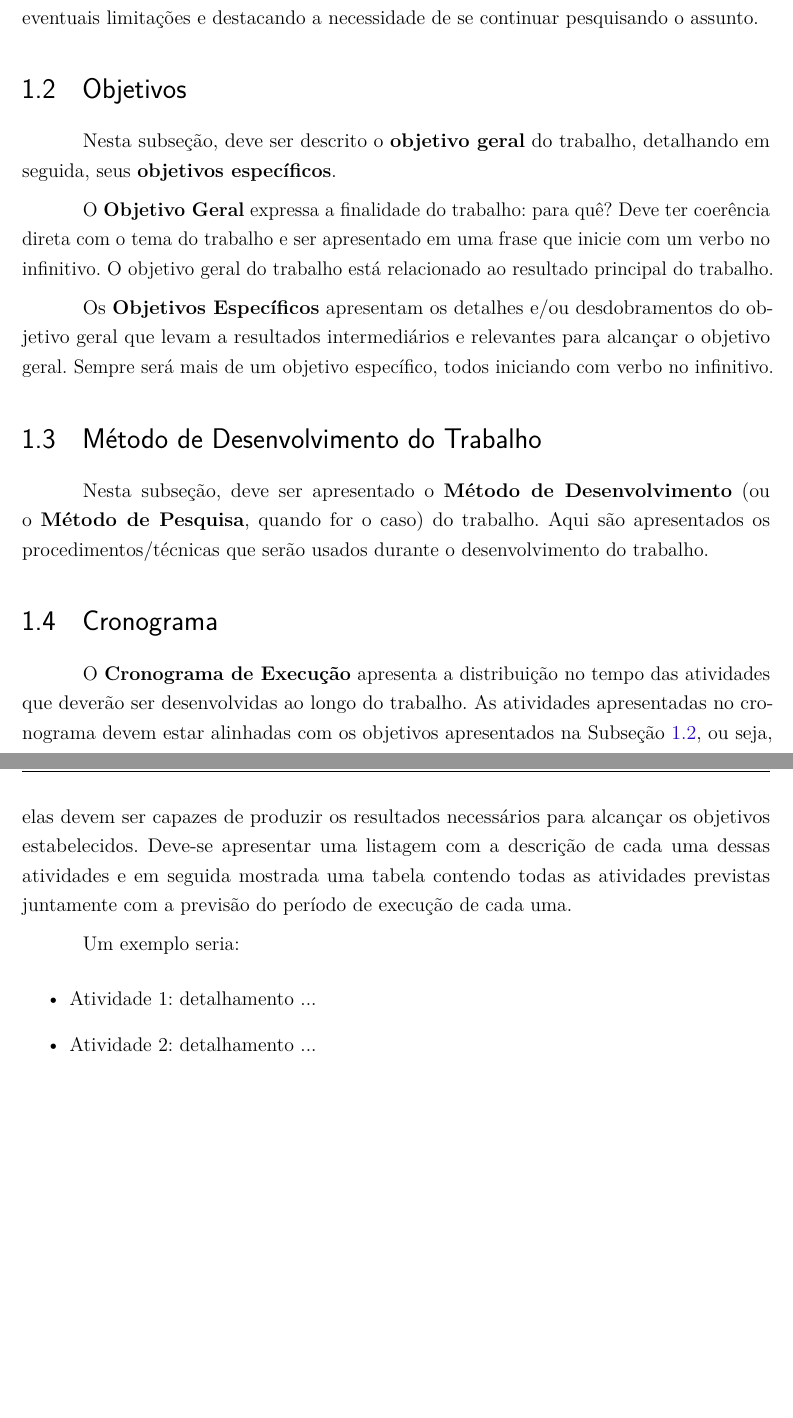
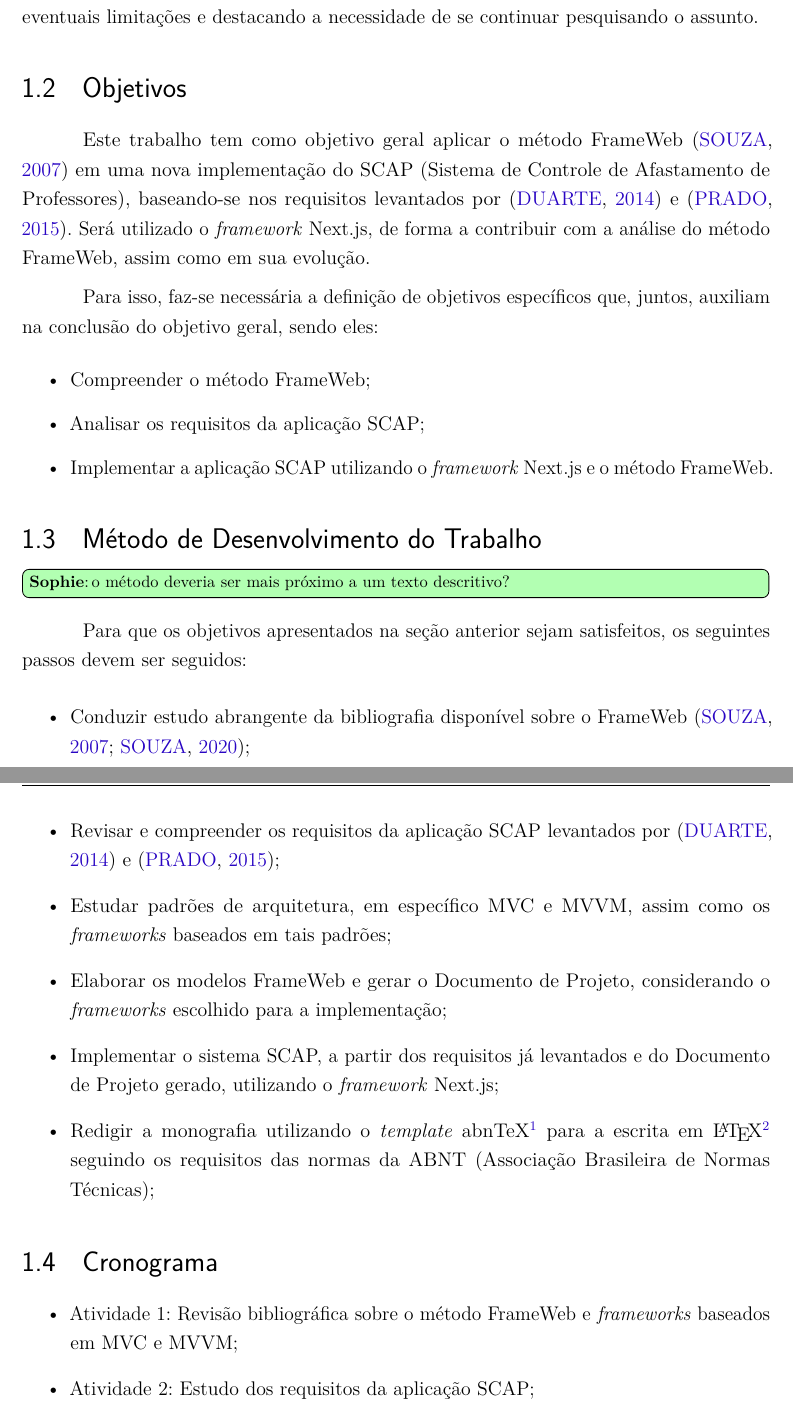
Before and after one commit to AHalic/scap, a LaTeX thesis (tcc-anteprojeto/anteprojeto-sophie-dilhon.tex, which reads tcc-anteprojeto/bibliografia.bib, tcc-anteprojeto/capitulos/ch1-introducao.tex): two parts of pages 3 and 4 of 13 before the commit and two parts of pages 3 and 4 of 14 after it, joined at a grey line, cut so that both start at the same text, the shorter picture padded with empty space. Compiled offline with pdfLaTeX.

Commit message:
:sparkles: adiciona seções iniciais do cap 1

```diff
--- a/tcc-anteprojeto/anteprojeto-sophie-gama.tex
+++ b/tcc-anteprojeto/anteprojeto-sophie-dilhon.tex
@@ -119,8 +119,8 @@
 
 % Permite inserir comentários para controle de revisão de documentos.
 \usepackage[colorinlistoftodos, textwidth=20mm, textsize=footnotesize]{todonotes}
-\newcommand{\aluno}[1]{\todo[author=\textbf{Aluno},color=green!30,caption={},inline]{#1}}
-\newcommand{\professor}[1]{\todo[author=\textbf{Professor},color=red!30,caption={},inline]{#1}}
+\newcommand{\sophie}[1]{\todo[author=\textbf{Sophie},color=green!30,caption={},inline]{#1}}
+\newcommand{\vitor}[1]{\todo[author=\textbf{Vitor},color=red!30,caption={},inline]{#1}}
 
 % Permite inserir espaço em branco condicional (incluído no texto final só se necessário) em macros.
 \usepackage{xspace}
@@ -179,12 +179,11 @@
 %%% Definição de variáveis. %%%
 
 % (*) Substituir os textos abaixo com as informações apropriadas.
-\titulo{Título do Trabalho}
-\autor{Nome do Aluno}
+\titulo{Aplicação do método FrameWeb no desenvolvimento de um sistema de informação utilizando o framework Next.js}
+\autor{Sophie Dilhon Gama}
 \local{Vitória, ES}
 \data{\the\year}
-\orientador{Prof. Dr. Fulano de Tal}
-\coorientador{Prof. Dr. Ciclano de Tal}
+\orientador{Prof. Dr. Vítor E. Silva Souza}
 \instituicao{
   Universidade Federal do Espírito Santo -- UFES
   \par
--- a/tcc-anteprojeto/bibliografia.bib
+++ b/tcc-anteprojeto/bibliografia.bib
@@ -4,0 +27 @@
+  year = {2020}
@@ -4,0 +35 @@
+    year = {2014}
@@ -5,3 +43,8 @@
+    year = {2015}
+}
+
+
+% TODO: deletar
 % Source: https://www.nature.com/articles/43601
 @article{albert1999internet,
   title={Internet: Diameter of the world-wide web},
--- a/tcc-anteprojeto/capitulos/ch1-introducao.tex
+++ b/tcc-anteprojeto/capitulos/ch1-introducao.tex
@@ -25,40 +25,57 @@ e a relevância do trabalho, referindo-se a estudos anteriores sobre o tema, res
 suas eventuais limitações e destacando a necessidade de se continuar pesquisando o
 assunto.
 
-
 %%% Início de seção. %%%
 \section{Objetivos}
 \label{sec-intro-obj}
 
-Nesta subseção, deve ser descrito o \textbf{objetivo geral} do trabalho, detalhando em
-seguida, seus \textbf{objetivos específicos}.
+% Nesta subseção, deve ser descrito o \textbf{objetivo geral} do trabalho, detalhando em
+% seguida, seus \textbf{objetivos específicos}.
 
-O \textbf{Objetivo Geral} expressa a finalidade do trabalho: para quê? Deve ter coerência
-direta com o tema do trabalho e ser apresentado em uma frase que inicie com um verbo
-no infinitivo. O objetivo geral do trabalho está relacionado ao resultado principal do trabalho.
+% O \textbf{Objetivo Geral} expressa a finalidade do trabalho: para quê? Deve ter coerência
+% direta com o tema do trabalho e ser apresentado em uma frase que inicie com um verbo
+% no infinitivo. O objetivo geral do trabalho está relacionado ao resultado principal do trabalho.
 
-Os \textbf{Objetivos Específicos} apresentam os detalhes e/ou desdobramentos do
-objetivo geral que levam a resultados intermediários e relevantes para alcançar o objetivo geral. Sempre será mais de um objetivo específico, todos iniciando com verbo no infinitivo.
+% Os \textbf{Objetivos Específicos} apresentam os detalhes e/ou desdobramentos do
+% objetivo geral que levam a resultados intermediários e relevantes para alcançar o objetivo geral. Sempre será mais de um objetivo específico, todos iniciando com verbo no infinitivo.
 
+Este trabalho tem como objetivo geral aplicar o método FrameWeb~\cite{souza:2007} em uma nova implementação do SCAP (Sistema de Controle de Afastamento de Professores),
+baseando-se nos requisitos levantados por \cite{duarte:2014} e \cite{prado:2015}. Será utilizado o \textit{framework} Next.js, de forma a contribuir com a análise do método FrameWeb, assim como em sua evolução.
 
-%OsObjetivos Específicosapresentam os detalhes e/ou desdobramento do objetivogeral. Sempre serão mais de um objetivo, todos iniciando com verbo no infinitivo queapresente tarefas parciais de pesquisa em prol da execução do objetivo geral.
+Para isso, faz-se necessária a definição de objetivos específicos que, juntos, auxiliam na conclusão do objetivo geral, sendo eles:
+\begin{itemize}
+    \item Compreender o método FrameWeb;
+    \item Analisar os requisitos da aplicação SCAP;
+    \item Implementar a aplicação SCAP utilizando o \textit{framework} Next.js e o método FrameWeb.
+\end{itemize}
 
 
 %%% Início de seção. %%%
 \section{Método de Desenvolvimento do Trabalho}
 \label{sec-intro-met}
+\sophie{o método deveria ser mais próximo a um texto descritivo?}
 
-Nesta subseção, deve ser apresentado o \textbf{Método de Desenvolvimento} (ou o \textbf{Método de Pesquisa}, quando for o caso) do trabalho. Aqui são apresentados os procedimentos/técnicas que serão usados durante o desenvolvimento do trabalho.
+% Nesta subseção, deve ser apresentado o \textbf{Método de Desenvolvimento} (ou o \textbf{Método de Pesquisa}, quando for o caso) do trabalho. Aqui são apresentados os procedimentos/técnicas que serão usados durante o desenvolvimento do trabalho.
+Para que os objetivos apresentados na seção anterior sejam satisfeitos, os seguintes passos devem ser seguidos:
+
+\begin{itemize}
+    \item Conduzir estudo abrangente da bibliografia disponível sobre o FrameWeb~\cite{souza:2007,souza:2020};
+    \item Revisar e compreender os requisitos da aplicação SCAP levantados por \cite{duarte:2014} e \cite{prado:2015};
+    \item Estudar padrões de arquitetura, em específico MVC e MVVM, assim como os \textit{frameworks} baseados em tais padrões;
+    \item Elaborar os modelos FrameWeb e gerar o Documento de Projeto, considerando o \textit{frameworks} escolhido para a implementação;
+    \item Implementar o sistema SCAP, a partir dos requisitos já levantados e do Documento de Projeto gerado, utilizando o \textit{framework} Next.js;
+    \item Redigir a monografia utilizando o \textit{template} abnTeX\footnote{\url{https://www.abntex.net.br/}} para a escrita em \latex\footnote{\url{https://www.latex-project.org/}} seguindo os requisitos das normas da ABNT (Associação Brasileira de Normas Técnicas);
+\end{itemize}
+
 
 %%% Início de seção. %%%
 \section{Cronograma}
 \label{sec-intro-crono}
 
-O \textbf{Cronograma de Execução} apresenta a distribuição no tempo das atividades
-que deverão ser desenvolvidas ao longo do trabalho. As atividades apresentadas no cronograma devem estar alinhadas com os objetivos apresentados na Subseção~\ref{sec-intro-obj}, ou seja, elas devem ser capazes de produzir os resultados necessários para alcançar os objetivos estabelecidos. Deve-se apresentar uma listagem com a descrição de cada uma dessas atividades e em seguida mostrada uma tabela contendo todas as atividades previstas juntamente com a  previsão do período de execução de cada uma.
+% O \textbf{Cronograma de Execução} apresenta a distribuição no tempo das atividades
+% que deverão ser desenvolvidas ao longo do trabalho. As atividades apresentadas no cronograma devem estar alinhadas com os objetivos apresentados na Subseção~\ref{sec-intro-obj}, ou seja, elas devem ser capazes de produzir os resultados necessários para alcançar os objetivos estabelecidos. Deve-se apresentar uma listagem com a descrição de cada uma dessas atividades e em seguida mostrada uma tabela contendo todas as atividades previstas juntamente com a  previsão do período de execução de cada uma.
 
-Um exemplo seria:
 \begin{itemize}
-\item Atividade 1: detalhamento ...
-\item Atividade 2: detalhamento ...
-\item ...
+\item Atividade 1: Revisão bibliográfica sobre o método FrameWeb e \textit{frameworks} baseados em MVC e MVVM;
+\item Atividade 2: Estudo dos requisitos da aplicação SCAP;
+\item Atividade 3: Escrita do anteprojeto a partir dos resultados obtidos nas atividades 1 e 2;
```
Also changed, not shown: tcc-anteprojeto/bibliografia.bib (36 more changed lines), tcc-anteprojeto/capitulos/ch1-introducao.tex (22 more changed lines).
